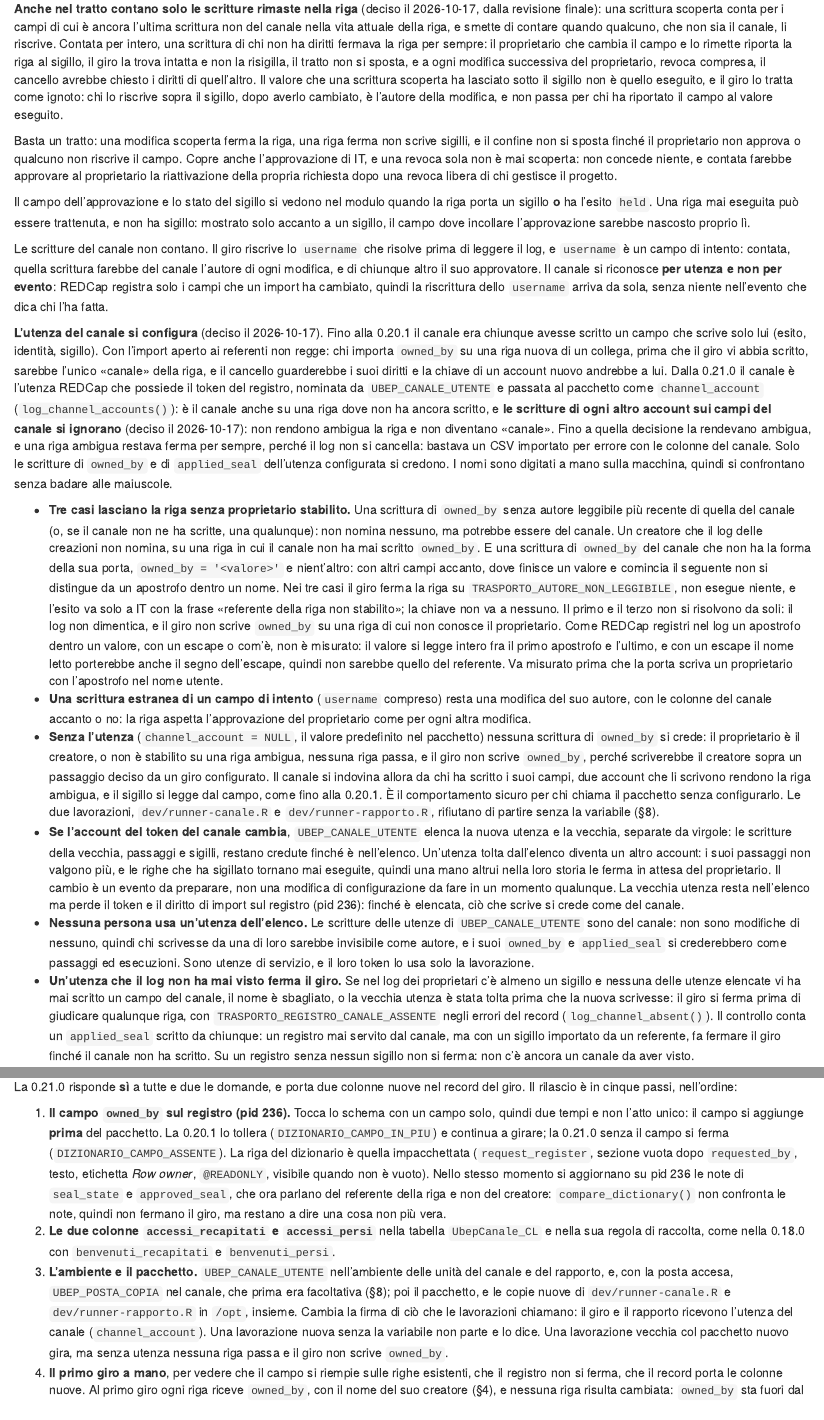
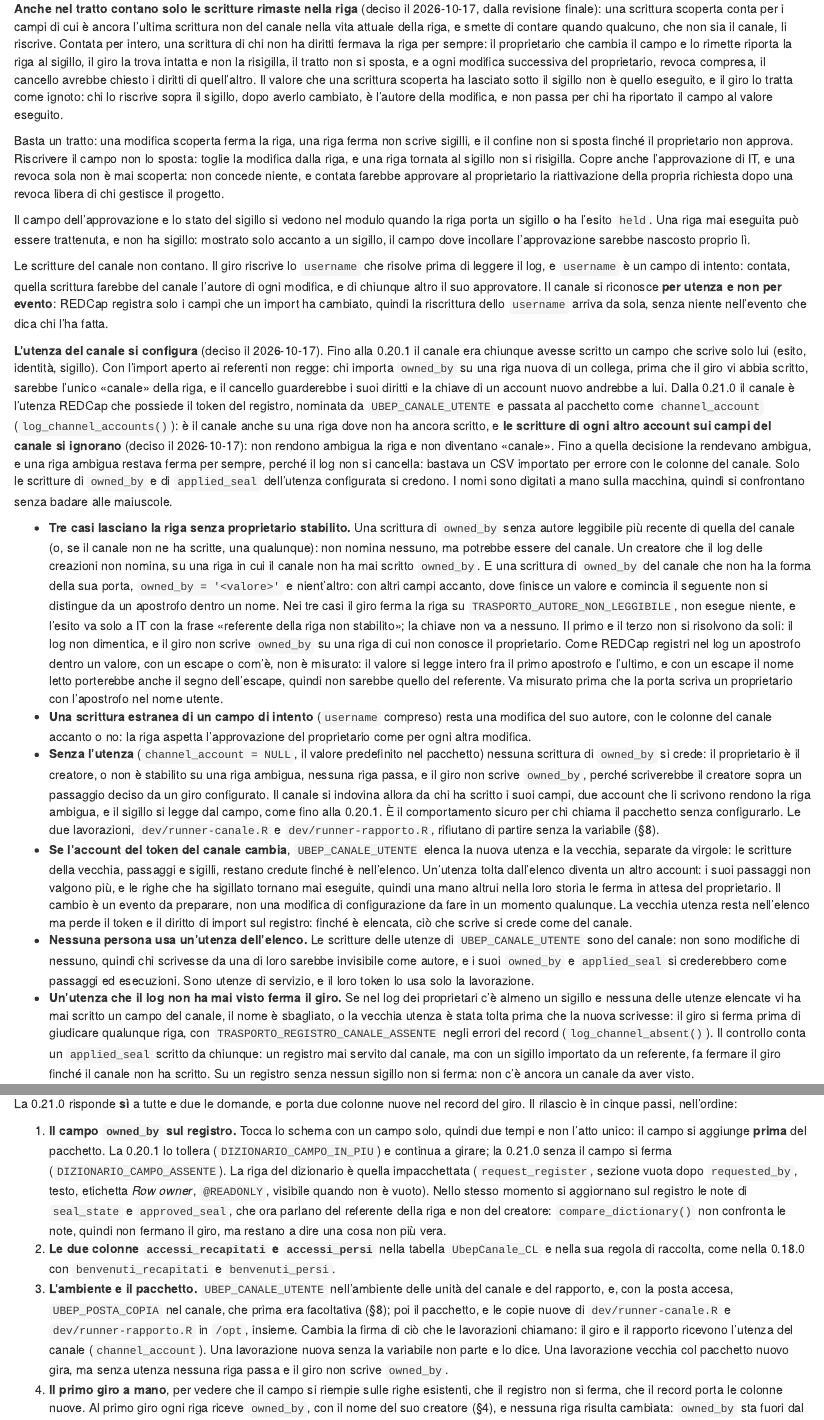
Before and after one commit to UBESP-DCTV/ubep.azure, an R Markdown document (vignettes/articles/manutenzione-canale.Rmd): the page in a window 1100 px wide, from 8020 px down, and a second part further down, joined at a grey line. Rendered offline with R 4.5, knitr and Pandoc, with nearby package versions.

Commit message:
Toglie dalla guida il numero del progetto del registro e precisa il confine del tratto
Sessione: pilota-referenti #d410

```diff
--- a/vignettes/articles/manutenzione-canale.Rmd
+++ b/vignettes/articles/manutenzione-canale.Rmd
@@ -666,8 +666,9 @@ l'autore della modifica, e non passa per chi ha riportato il campo al valore
 eseguito.
 
 Basta un tratto: una modifica scoperta ferma la riga, una riga ferma non scrive
-sigilli, e il confine non si sposta finché il proprietario non approva o
-qualcuno non riscrive il campo. Copre anche l'approvazione di IT, e una revoca
+sigilli, e il confine non si sposta finché il proprietario non approva.
+Riscrivere il campo non lo sposta: toglie la modifica dalla riga, e una riga
+tornata al sigillo non si risigilla. Copre anche l'approvazione di IT, e una revoca
 sola non è mai scoperta: non concede niente, e contata farebbe approvare al
 proprietario la riattivazione della propria richiesta dopo una revoca libera
 di chi gestisce il progetto.
@@ -742,7 +743,7 @@ maiuscole.
   storia le ferma in attesa del proprietario. Il cambio è un evento da
   preparare, non una modifica di configurazione da fare in un momento qualunque.
   La vecchia utenza resta nell'elenco ma perde il token e il diritto di import
-  sul registro (pid 236): finché è elencata, ciò che scrive si crede come del
+  sul registro: finché è elencata, ciò che scrive si crede come del
   canale.
 - **Nessuna persona usa un'utenza dell'elenco.** Le scritture delle utenze di
   `UBEP_CANALE_UTENTE` sono del canale: non sono modifiche di nessuno, quindi
@@ -1268,13 +1269,13 @@ riceve un messaggio.
 La 0.21.0 risponde **sì** a tutte e due le domande, e porta due colonne nuove
 nel record del giro. Il rilascio è in cinque passi, nell'ordine:
 
-1. **Il campo `owned_by` sul registro (pid 236).** Tocca lo schema con un campo
+1. **Il campo `owned_by` sul registro.** Tocca lo schema con un campo
    solo, quindi due tempi e non l'atto unico: il campo si aggiunge **prima** del
    pacchetto. La 0.20.1 lo tollera (`DIZIONARIO_CAMPO_IN_PIU`) e continua a
    girare; la 0.21.0 senza il campo si ferma (`DIZIONARIO_CAMPO_ASSENTE`). La
    riga del dizionario è quella impacchettata (`request_register`, sezione vuota
    dopo `requested_by`, testo, etichetta *Row owner*, `@READONLY`, visibile
-   quando non è vuoto). Nello stesso momento si aggiornano su pid 236 le note di
+   quando non è vuoto). Nello stesso momento si aggiornano sul registro le note di
    `seal_state` e `approved_seal`, che ora parlano del referente della riga e
    non del creatore: `compare_dictionary()` non confronta le note, quindi non
    fermano il giro, ma restano a dire una cosa non più vera.
```
Also changed, not shown: R/provisioning_register.R (+3 -3 lines), 1 other file.
